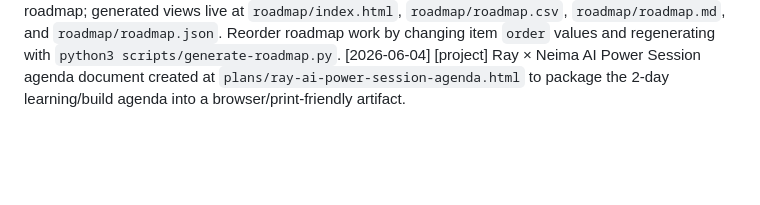
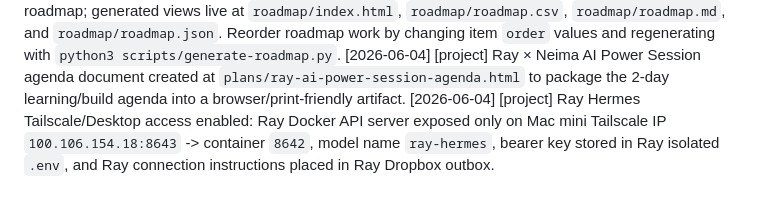
Before and after one commit to neimaseirafihtx/ned, a Markdown page: memory/session-log.md, the part around the change. GitHub-like rendering; blank space fills up the shorter version.

```diff
--- a/memory/session-log.md
+++ b/memory/session-log.md
@@ -25,3 +25,4 @@
 [2026-06-04] [project] Roadmap updated: add Obsidian as Ned's human-facing knowledge layer for curated notes, decisions, runbooks, and research synthesis while keeping the ned Git repo as canonical agent source of truth.
 [2026-06-04] [project] Roadmap dashboard added: `roadmap/roadmap.yaml` is now the canonical structured end-to-end roadmap; generated views live at `roadmap/index.html`, `roadmap/roadmap.csv`, `roadmap/roadmap.md`, and `roadmap/roadmap.json`. Reorder roadmap work by changing item `order` values and regenerating with `python3 scripts/generate-roadmap.py`.
 [2026-06-04] [project] Ray × Neima AI Power Session agenda document created at `plans/ray-ai-power-session-agenda.html` to package the 2-day learning/build agenda into a browser/print-friendly artifact.
+[2026-06-04] [project] Ray Hermes Tailscale/Desktop access enabled: Ray Docker API server exposed only on Mac mini Tailscale IP `100.106.154.18:8643` -> container `8642`, model name `ray-hermes`, bearer key stored in Ray isolated `.env`, and Ray connection instructions placed in Ray Dropbox outbox.
```
Also changed, not shown: references/ray-hermes-agent-setup.md (+44 -0 lines).
